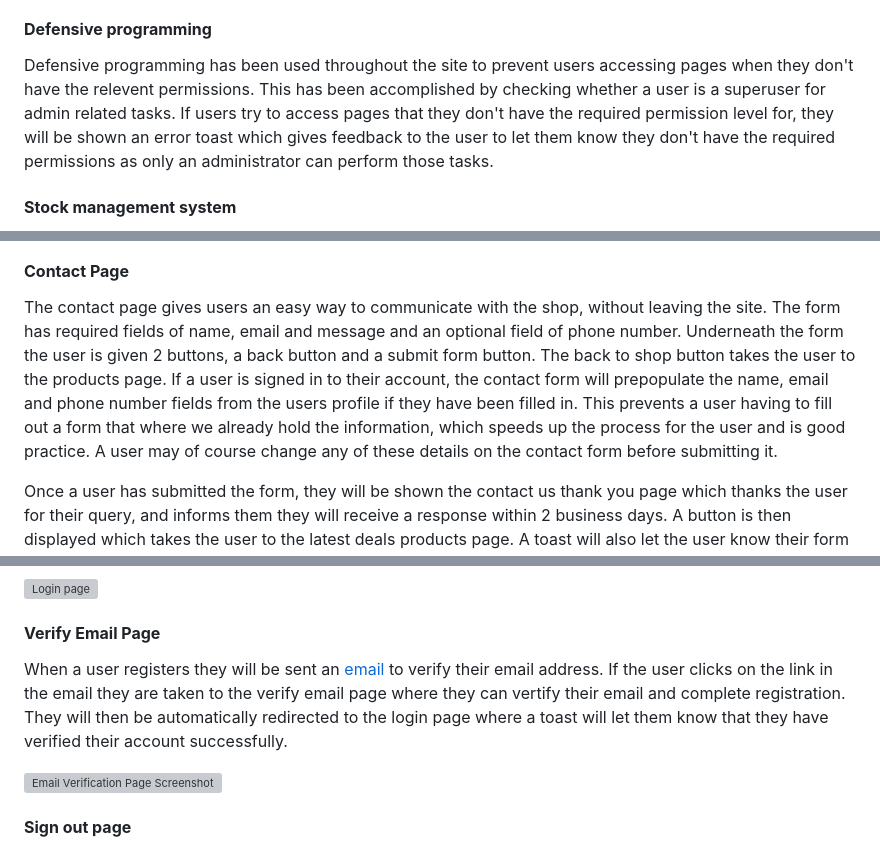
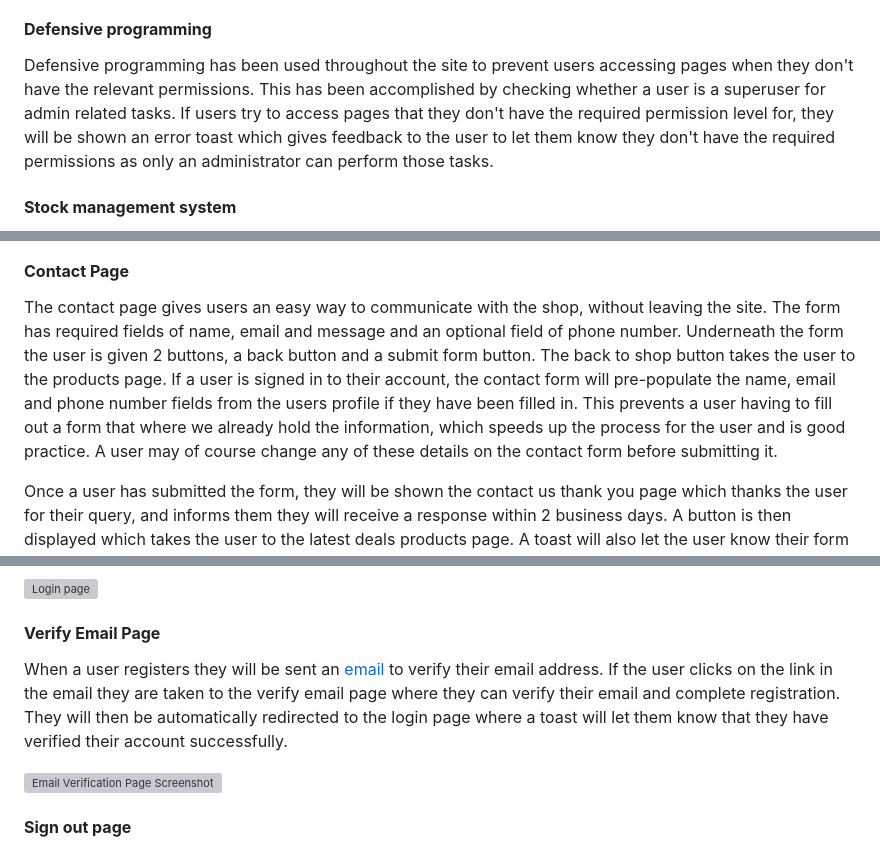
Before and after one commit to kera-cudmore/seaside-sewing, a Markdown page: README.md, 3 parts joined by grey strips. Rendered like a GitHub page; grey boxes are pictures that could not be loaded.

Commit message:
refactor: fix spelling errors

```diff
--- a/README.md
+++ b/README.md
@@ -363,7 +363,7 @@ The current implementation of the site does not feature the header and footer im
 
 #### **Defensive programming**
 
-Defensive programming has been used throughout the site to prevent users accessing pages when they don't have the relevent permissions. This has been accomplished by checking whether a user is a superuser for admin related tasks. If users try to access pages that they don't have the required permission level for, they will be shown an error toast which gives feedback to the user to let them know they don't have the required permissions as only an administrator can perform those tasks.
+Defensive programming has been used throughout the site to prevent users accessing pages when they don't have the relevant permissions. This has been accomplished by checking whether a user is a superuser for admin related tasks. If users try to access pages that they don't have the required permission level for, they will be shown an error toast which gives feedback to the user to let them know they don't have the required permissions as only an administrator can perform those tasks.
 
 #### **Stock management system**
 
@@ -451,7 +451,7 @@ The order history section contains all the previous orders created by the user.
 
 #### **Contact Page**
 
-The contact page gives users an easy way to communicate with the shop, without leaving the site. The form has required fields of name, email and message and an optional field of phone number. Underneath the form the user is given 2 buttons, a back button and a submit form button. The back to shop button takes the user to the products page. If a user is signed in to their account, the contact form will prepopulate the name, email and phone number fields from the users profile if they have been filled in. This prevents a user having to fill out a form that where we already hold the information, which speeds up the process for the user and is good practice. A user may of course change any of these details on the contact form before submitting it.
+The contact page gives users an easy way to communicate with the shop, without leaving the site. The form has required fields of name, email and message and an optional field of phone number. Underneath the form the user is given 2 buttons, a back button and a submit form button. The back to shop button takes the user to the products page. If a user is signed in to their account, the contact form will pre-populate the name, email and phone number fields from the users profile if they have been filled in. This prevents a user having to fill out a form that where we already hold the information, which speeds up the process for the user and is good practice. A user may of course change any of these details on the contact form before submitting it.
 
 Once a user has submitted the form, they will be shown the contact us thank you page which thanks the user for their query, and informs them they will receive a response within 2 business days. A button is then displayed which takes the user to the latest deals products page. A toast will also let the user know their form was submitted successfully and lets them know they will hear from the shop within 2 days.
 
@@ -527,7 +527,7 @@ The sign in page provides inputs for a user to enter their username/email togeth
 
 #### **Verify Email Page**
 
-When a user registers they will be sent an [email](documentation/readme/page-screenshots/email-verify-account.png) to verify their email address. If the user clicks on the link in the email they are taken to the verify email page where they can vertify their email and complete registration. They will then be automatically redirected to the login page where a toast will let them know that they have verified their account successfully.
+When a user registers they will be sent an [email](documentation/readme/page-screenshots/email-verify-account.png) to verify their email address. If the user clicks on the link in the email they are taken to the verify email page where they can verify their email and complete registration. They will then be automatically redirected to the login page where a toast will let them know that they have verified their account successfully.
 
 ![Email Verification Page Screenshot](documentation/readme/page-screenshots/verify-email.png)
 
```
Also changed, not shown: other parts of README.md (+7 -7 lines).
